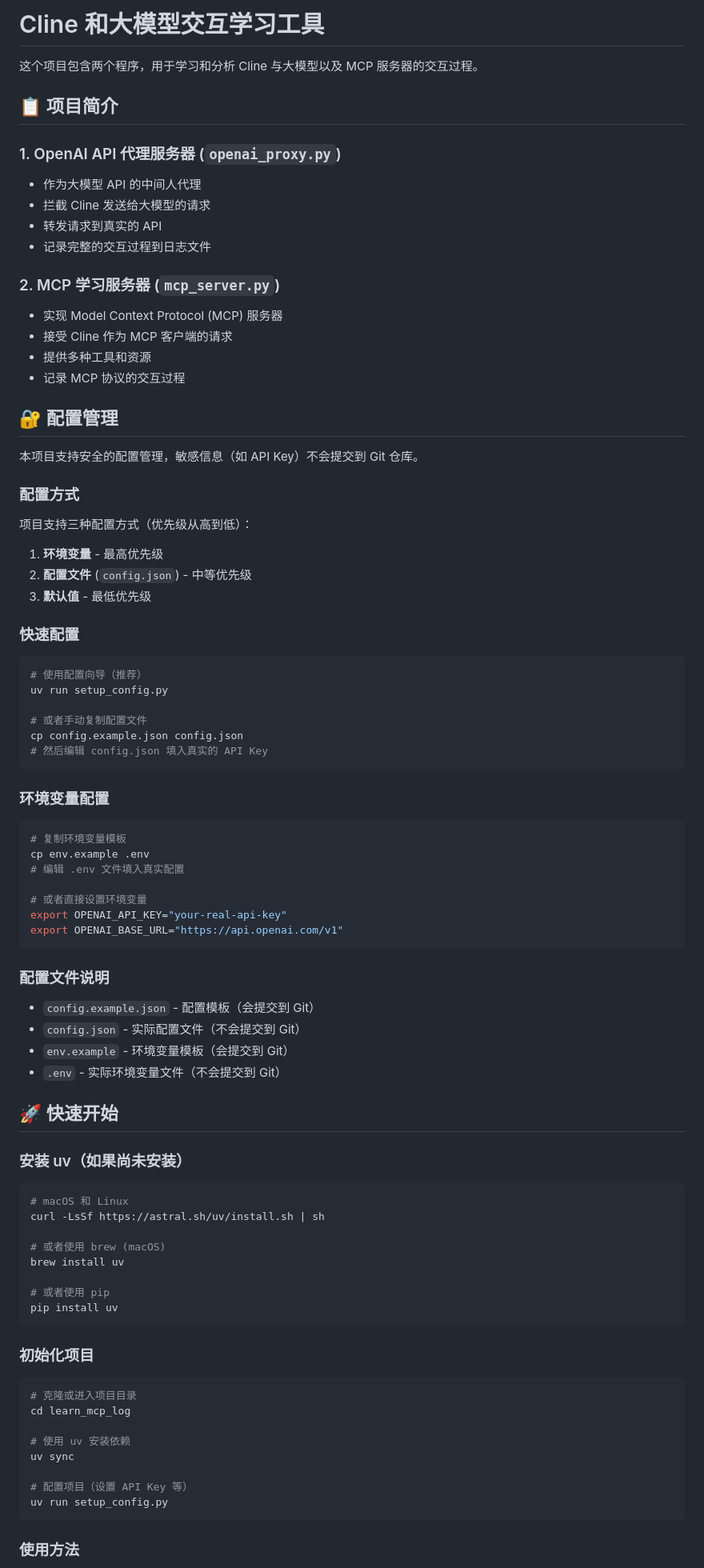
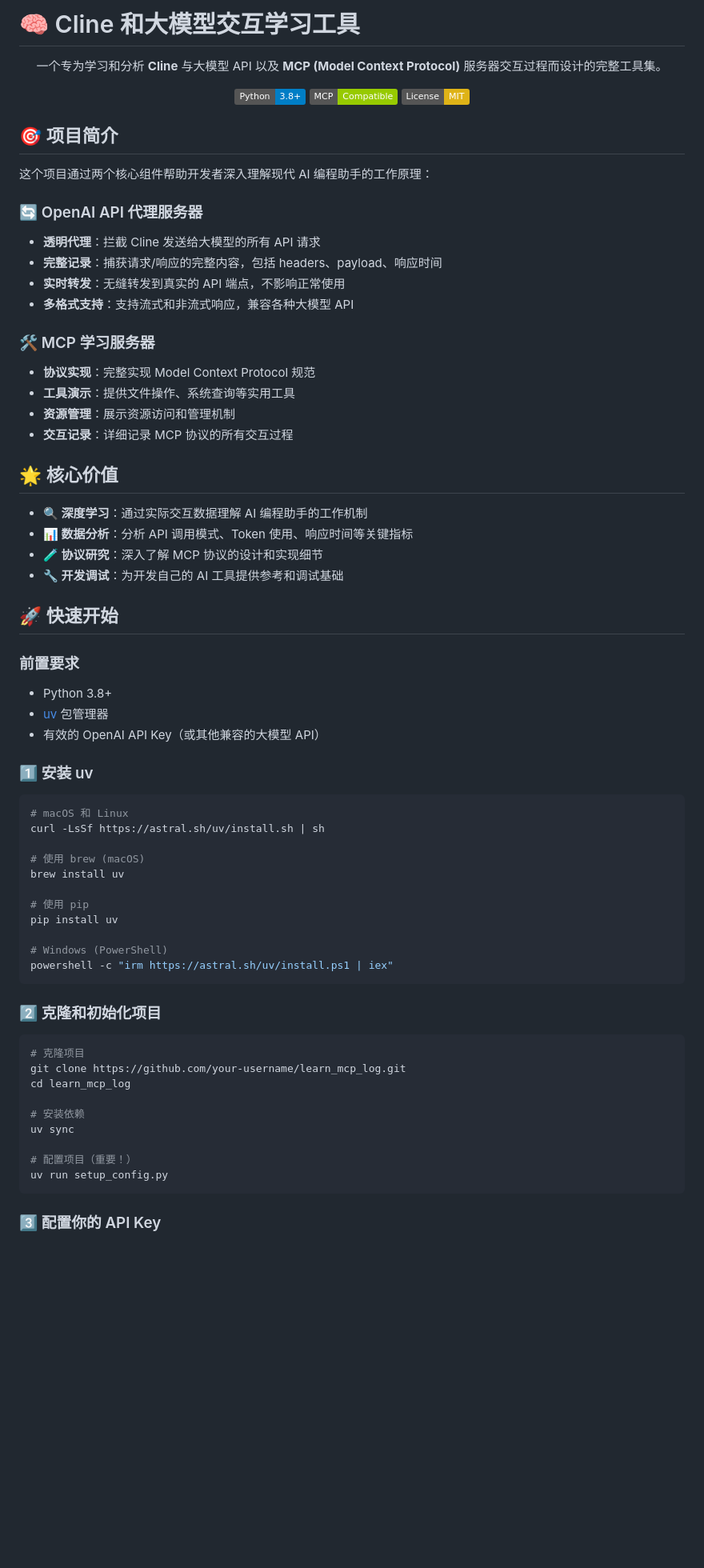
Before and after one commit to riba2534/learn_mcp_log, a Markdown page: README.md, the part around one of its changes. Shown at 80% size. Drawn GitHub-style; badges without logos; blank space fills up the shorter version.

````diff
--- a/README.md
+++ b/README.md
@@ -1,90 +1,75 @@
-# Cline 和大模型交互学习工具
+# 🧠 Cline 和大模型交互学习工具
 
-这个项目包含两个程序，用于学习和分析 Cline 与大模型以及 MCP 服务器的交互过程。
+<div align="center">
 
-## 📋 项目简介
+一个专为学习和分析 **Cline** 与大模型 API 以及 **MCP (Model Context Protocol)** 服务器交互过程而设计的完整工具集。
 
-### 1. OpenAI API 代理服务器 (`openai_proxy.py`)
-- 作为大模型 API 的中间人代理
-- 拦截 Cline 发送给大模型的请求
-- 转发请求到真实的 API
-- 记录完整的交互过程到日志文件
+[![Python](https://img.shields.io/badge/Python-3.8+-blue.svg)](https://python.org)
+[![MCP](https://img.shields.io/badge/MCP-Compatible-green.svg)](https://modelcontextprotocol.io)
+[![License](https://img.shields.io/badge/License-MIT-yellow.svg)](LICENSE)
 
-### 2. MCP 学习服务器 (`mcp_server.py`)
-- 实现 Model Context Protocol (MCP) 服务器
-- 接受 Cline 作为 MCP 客户端的请求
-- 提供多种工具和资源
-- 记录 MCP 协议的交互过程
+</div>
 
-## 🔐 配置管理
+## 🎯 项目简介
 
-本项目支持安全的配置管理，敏感信息（如 API Key）不会提交到 Git 仓库。
+这个项目通过两个核心组件帮助开发者深入理解现代 AI 编程助手的工作原理：
 
-### 配置方式
+### 🔄 OpenAI API 代理服务器
+- **透明代理**：拦截 Cline 发送给大模型的所有 API 请求
+- **完整记录**：捕获请求/响应的完整内容，包括 headers、payload、响应时间
+- **实时转发**：无缝转发到真实的 API 端点，不影响正常使用
+- **多格式支持**：支持流式和非流式响应，兼容各种大模型 API
 
-项目支持三种配置方式（优先级从高到低）：
+### 🛠️ MCP 学习服务器
+- **协议实现**：完整实现 Model Context Protocol 规范
+- **工具演示**：提供文件操作、系统查询等实用工具
+- **资源管理**：展示资源访问和管理机制
+- **交互记录**：详细记录 MCP 协议的所有交互过程
 
-1. **环境变量** - 最高优先级
-2. **配置文件** (`config.json`) - 中等优先级
-3. **默认值** - 最低优先级
+## 🌟 核心价值
 
-### 快速配置
-
-```bash
-# 使用配置向导（推荐）
-uv run setup_config.py
-
-# 或者手动复制配置文件
-cp config.example.json config.json
-# 然后编辑 config.json 填入真实的 API Key
-```
-
-### 环境变量配置
-
-```bash
-# 复制环境变量模板
-cp env.example .env
-# 编辑 .env 文件填入真实配置
-
-# 或者直接设置环境变量
-export OPENAI_API_KEY="your-real-api-key"
-export OPENAI_BASE_URL="https://api.openai.com/v1"
-```
-
-### 配置文件说明
-
-- `config.example.json` - 配置模板（会提交到 Git）
-- `config.json` - 实际配置文件（不会提交到 Git）
-- `env.example` - 环境变量模板（会提交到 Git）
-- `.env` - 实际环境变量文件（不会提交到 Git）
+- **🔍 深度学习**：通过实际交互数据理解 AI 编程助手的工作机制
+- **📊 数据分析**：分析 API 调用模式、Token 使用、响应时间等关键指标
+- **🧪 协议研究**：深入了解 MCP 协议的设计和实现细节
+- **🔧 开发调试**：为开发自己的 AI 工具提供参考和调试基础
 
 ## 🚀 快速开始
 
-### 安装 uv（如果尚未安装）
+### 前置要求
+
+- Python 3.8+
+- [uv](https://docs.astral.sh/uv/) 包管理器
+- 有效的 OpenAI API Key（或其他兼容的大模型 API）
+
+### 1️⃣ 安装 uv
 
 ```bash
 # macOS 和 Linux
 curl -LsSf https://astral.sh/uv/install.sh | sh
 
-# 或者使用 brew (macOS)
+# 使用 brew (macOS)
 brew install uv
 
-# 或者使用 pip
+# 使用 pip
 pip install uv
+
+# Windows (PowerShell)
+powershell -c "irm https://astral.sh/uv/install.ps1 | iex"
 ```
 
-### 初始化项目
+### 2️⃣ 克隆和初始化项目
 
 ```bash
-# 克隆或进入项目目录
+# 克隆项目
+git clone https://github.com/your-username/learn_mcp_log.git
 cd learn_mcp_log
 
-# 使用 uv 安装依赖
+# 安装依赖
 uv sync
 
-# 配置项目（设置 API Key 等）
+# 配置项目（重要！）
 uv run setup_config.py
 ```
 
-### 使用方法
+### 3️⃣ 配置你的 API Key
 
````
Also changed, not shown: other parts of README.md (+282 -138 lines).
